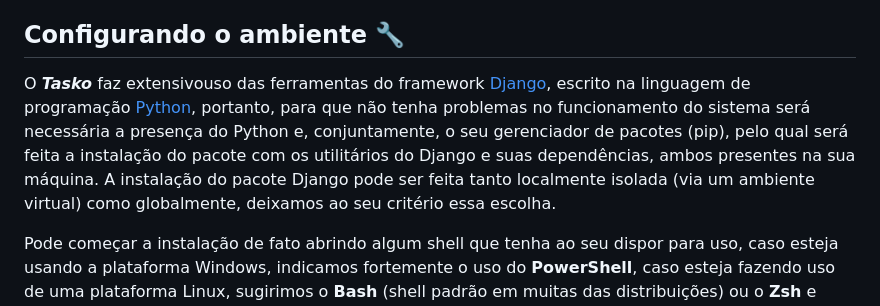
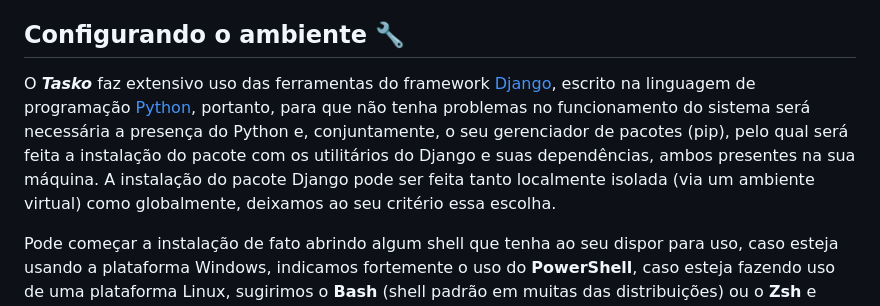
Before and after one commit to briansantoss/Tasko, a Markdown page: README.md, the part around the change. Rendered like a GitHub page.

Commit message:
Atualizando README.md

```diff
--- a/README.md
+++ b/README.md
@@ -12,7 +12,7 @@ Os dois primeiros elementos serão definidos livremente pelo usuário, enquanto
 As duas próximas seções abordarão como configurar e instalar todos os recursos necessários para que o sistema funcione corretamente, além de uma leve e básica introdução ao seu processo de instalação, funcionamento e, principalmente, o seu uso.
 
 ## Configurando o ambiente &#x1F527;
-O ***Tasko*** faz extensivouso das ferramentas do framework [Django](https://www.djangoproject.com/), escrito na linguagem de programação [Python](https://www.python.org/), portanto, para que não tenha problemas no funcionamento do sistema será necessária a presença do Python e, conjuntamente, o seu gerenciador de pacotes (pip), pelo qual será feita a instalação do pacote com os utilitários do Django e suas dependências, ambos presentes na sua máquina. A instalação do pacote Django pode ser feita tanto localmente isolada (via um ambiente virtual) como globalmente, deixamos ao seu critério essa escolha.
+O ***Tasko*** faz extensivo uso das ferramentas do framework [Django](https://www.djangoproject.com/), escrito na linguagem de programação [Python](https://www.python.org/), portanto, para que não tenha problemas no funcionamento do sistema será necessária a presença do Python e, conjuntamente, o seu gerenciador de pacotes (pip), pelo qual será feita a instalação do pacote com os utilitários do Django e suas dependências, ambos presentes na sua máquina. A instalação do pacote Django pode ser feita tanto localmente isolada (via um ambiente virtual) como globalmente, deixamos ao seu critério essa escolha.
 
 Pode começar a instalação de fato abrindo algum shell que tenha ao seu dispor para uso, caso esteja usando a plataforma Windows, indicamos fortemente o uso do **PowerShell**, caso esteja fazendo uso de uma plataforma Linux, sugirimos o **Bash** (shell padrão em muitas das distribuições) ou o **Zsh** e digitando, no diretório/pasta onde deseja ter o projeto, o seguinte comando:
 
```
